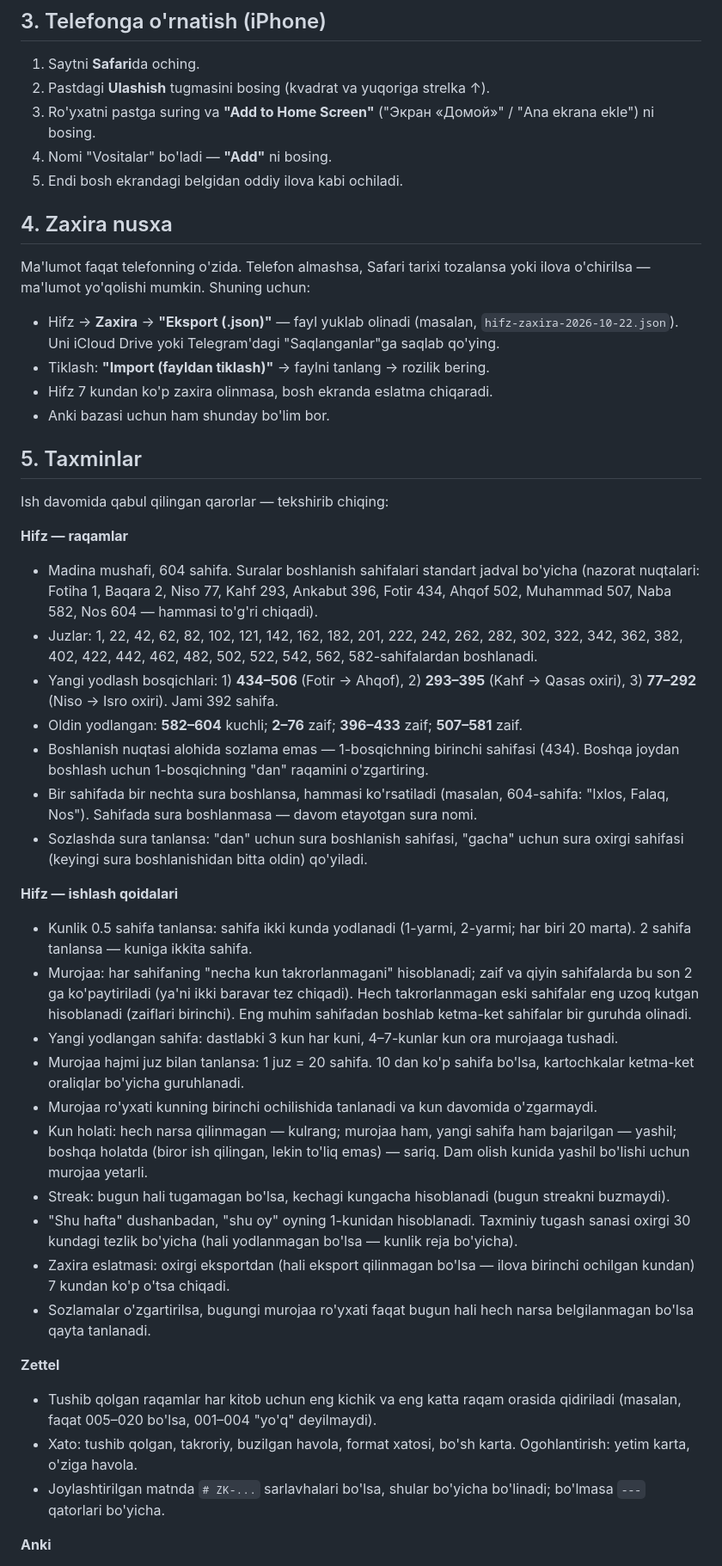
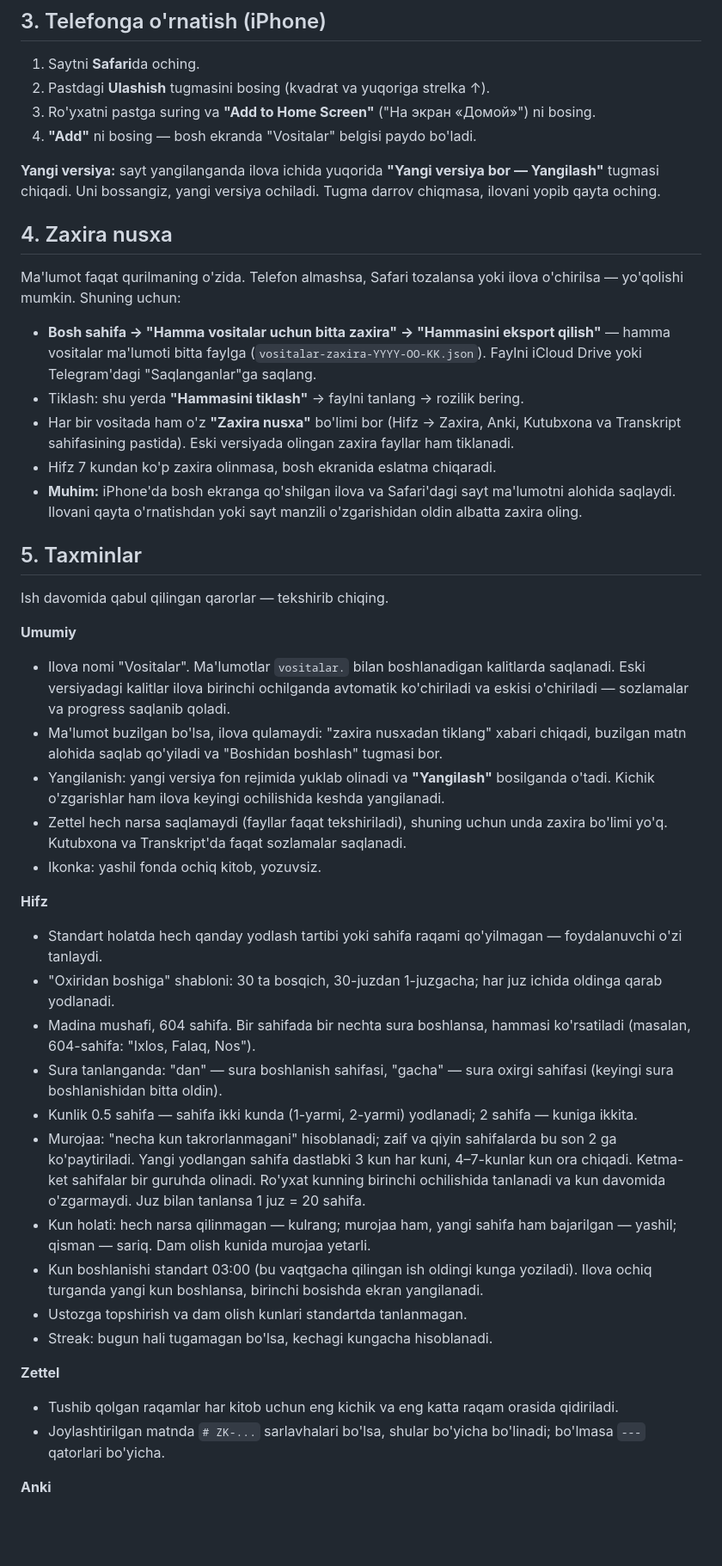
Before and after one commit to Nbeast19/Sodiq-vositalar, a Markdown page: README.md, the part around one of its changes. Shown at 86% size. Drawn GitHub-style; blank space fills up the shorter version.

Commit message:
README umumiy qilib yangilandi
Co-Authored-By: Claude Opus 5.5 <noreply@anthropic.com>
Claude-Session: https://claude.ai/code/session_01GwMF9oNsHXbuExnBm1n44d

```diff
--- a/README.md
+++ b/README.md
@@ -42,47 +46,46 @@ Telefonda (iPhone) va kompyuterda (Mac) ishlaydigan 5 ta oddiy veb-vosita: Qur'o
 
 1. Saytni **Safari**da oching.
 2. Pastdagi **Ulashish** tugmasini bosing (kvadrat va yuqoriga strelka ↑).
-3. Ro'yxatni pastga suring va **"Add to Home Screen"** ("Экран «Домой»" / "Ana ekrana ekle") ni bosing.
-4. Nomi "Vositalar" bo'ladi — **"Add"** ni bosing.
-5. Endi bosh ekrandagi belgidan oddiy ilova kabi ochiladi.
+3. Ro'yxatni pastga suring va **"Add to Home Screen"** ("На экран «Домой»") ni bosing.
+4. **"Add"** ni bosing — bosh ekranda "Vositalar" belgisi paydo bo'ladi.
+
+**Yangi versiya:** sayt yangilanganda ilova ichida yuqorida **"Yangi versiya bor — Yangilash"** tugmasi chiqadi. Uni bossangiz, yangi versiya ochiladi. Tugma darrov chiqmasa, ilovani yopib qayta oching.
 
 ## 4. Zaxira nusxa
 
-Ma'lumot faqat telefonning o'zida. Telefon almashsa, Safari tarixi tozalansa yoki ilova o'chirilsa — ma'lumot yo'qolishi mumkin. Shuning uchun:
+Ma'lumot faqat qurilmaning o'zida. Telefon almashsa, Safari tozalansa yoki ilova o'chirilsa — yo'qolishi mumkin. Shuning uchun:
 
-- Hifz → **Zaxira** → **"Eksport (.json)"** — fayl yuklab olinadi (masalan, `hifz-zaxira-2026-10-22.json`). Uni iCloud Drive yoki Telegram'dagi "Saqlanganlar"ga saqlab qo'ying.
-- Tiklash: **"Import (fayldan tiklash)"** → faylni tanlang → rozilik bering.
-- Hifz 7 kundan ko'p zaxira olinmasa, bosh ekranda eslatma chiqaradi.
-- Anki bazasi uchun ham shunday bo'lim bor.
+- **Bosh sahifa → "Hamma vositalar uchun bitta zaxira" → "Hammasini eksport qilish"** — hamma vositalar ma'lumoti bitta faylga (`vositalar-zaxira-YYYY-OO-KK.json`). Faylni iCloud Drive yoki Telegram'dagi "Saqlanganlar"ga saqlang.
+- Tiklash: shu yerda **"Hammasini tiklash"** → faylni tanlang → rozilik bering.
+- Har bir vositada ham o'z **"Zaxira nusxa"** bo'limi bor (Hifz → Zaxira, Anki, Kutubxona va Transkript sahifasining pastida). Eski versiyada olingan zaxira fayllar ham tiklanadi.
+- Hifz 7 kundan ko'p zaxira olinmasa, bosh ekranida eslatma chiqaradi.
+- **Muhim:** iPhone'da bosh ekranga qo'shilgan ilova va Safari'dagi sayt ma'lumotni alohida saqlaydi. Ilovani qayta o'rnatishdan yoki sayt manzili o'zgarishidan oldin albatta zaxira oling.
 
 ## 5. Taxminlar
 
-Ish davomida qabul qilingan qarorlar — tekshirib chiqing:
+Ish davomida qabul qilingan qarorlar — tekshirib chiqing.
 
-**Hifz — raqamlar**
-- Madina mushafi, 604 sahifa. Suralar boshlanish sahifalari standart jadval bo'yicha (nazorat nuqtalari: Fotiha 1, Baqara 2, Niso 77, Kahf 293, Ankabut 396, Fotir 434, Ahqof 502, Muhammad 507, Naba 582, Nos 604 — hammasi to'g'ri chiqadi).
-- Juzlar: 1, 22, 42, 62, 82, 102, 121, 142, 162, 182, 201, 222, 242, 262, 282, 302, 322, 342, 362, 382, 402, 422, 442, 462, 482, 502, 522, 542, 562, 582-sahifalardan boshlanadi.
-- Yangi yodlash bosqichlari: 1) **434–506** (Fotir → Ahqof), 2) **293–395** (Kahf → Qasas oxiri), 3) **77–292** (Niso → Isro oxiri). Jami 392 sahifa.
-- Oldin yodlangan: **582–604** kuchli; **2–76** zaif; **396–433** zaif; **507–581** zaif.
-- Boshlanish nuqtasi alohida sozlama emas — 1-bosqichning birinchi sahifasi (434). Boshqa joydan boshlash uchun 1-bosqichning "dan" raqamini o'zgartiring.
-- Bir sahifada bir nechta sura boshlansa, hammasi ko'rsatiladi (masalan, 604-sahifa: "Ixlos, Falaq, Nos"). Sahifada sura boshlanmasa — davom etayotgan sura nomi.
-- Sozlashda sura tanlansa: "dan" uchun sura boshlanish sahifasi, "gacha" uchun sura oxirgi sahifasi (keyingi sura boshlanishidan bitta oldin) qo'yiladi.
+**Umumiy**
+- Ilova nomi "Vositalar". Ma'lumotlar `vositalar.` bilan boshlanadigan kalitlarda saqlanadi. Eski versiyadagi kalitlar ilova birinchi ochilganda avtomatik ko'chiriladi va eskisi o'chiriladi — sozlamalar va progress saqlanib qoladi.
+- Ma'lumot buzilgan bo'lsa, ilova qulamaydi: "zaxira nusxadan tiklang" xabari chiqadi, buzilgan matn alohida saqlab qo'yiladi va "Boshidan boshlash" tugmasi bor.
+- Yangilanish: yangi versiya fon rejimida yuklab olinadi va **"Yangilash"** bosilganda o'tadi. Kichik o'zgarishlar ham ilova keyingi ochilishida keshda yangilanadi.
+- Zettel hech narsa saqlamaydi (fayllar faqat tekshiriladi), shuning uchun unda zaxira bo'limi yo'q. Kutubxona va Transkript'da faqat sozlamalar saqlanadi.
+- Ikonka: yashil fonda ochiq kitob, yozuvsiz.
 
-**Hifz — ishlash qoidalari**
-- Kunlik 0.5 sahifa tanlansa: sahifa ikki kunda yodlanadi (1-yarmi, 2-yarmi; har biri 20 marta). 2 sahifa tanlansa — kuniga ikkita sahifa.
-- Murojaa: har sahifaning "necha kun takrorlanmagani" hisoblanadi; zaif va qiyin sahifalarda bu son 2 ga ko'paytiriladi (ya'ni ikki baravar tez chiqadi). Hech takrorlanmagan eski sahifalar eng uzoq kutgan hisoblanadi (zaiflari birinchi). Eng muhim sahifadan boshlab ketma-ket sahifalar bir guruhda olinadi.
-- Yangi yodlangan sahifa: dastlabki 3 kun har kuni, 4–7-kunlar kun ora murojaaga tushadi.
-- Murojaa hajmi juz bilan tanlansa: 1 juz = 20 sahifa. 10 dan ko'p sahifa bo'lsa, kartochkalar ketma-ket oraliqlar bo'yicha guruhlanadi.
-- Murojaa ro'yxati kunning birinchi ochilishida tanlanadi va kun davomida o'zgarmaydi.
-- Kun holati: hech narsa qilinmagan — kulrang; murojaa ham, yangi sahifa ham bajarilgan — yashil; boshqa holatda (biror ish qilingan, lekin to'liq emas) — sariq. Dam olish kunida yashil bo'lishi uchun murojaa yetarli.
-- Streak: bugun hali tugamagan bo'lsa, kechagi kungacha hisoblanadi (bugun streakni buzmaydi).
-- "Shu hafta" dushanbadan, "shu oy" oyning 1-kunidan hisoblanadi. Taxminiy tugash sanasi oxirgi 30 kundagi tezlik bo'yicha (hali yodlanmagan bo'lsa — kunlik reja bo'yicha).
-- Zaxira eslatmasi: oxirgi eksportdan (hali eksport qilinmagan bo'lsa — ilova birinchi ochilgan kundan) 7 kundan ko'p o'tsa chiqadi.
-- Sozlamalar o'zgartirilsa, bugungi murojaa ro'yxati faqat bugun hali hech narsa belgilanmagan bo'lsa qayta tanlanadi.
+**Hifz**
+- Standart holatda hech qanday yodlash tartibi yoki sahifa raqami qo'yilmagan — foydalanuvchi o'zi tanlaydi.
+- "Oxiridan boshiga" shabloni: 30 ta bosqich, 30-juzdan 1-juzgacha; har juz ichida oldinga qarab yodlanadi.
+- Madina mushafi, 604 sahifa. Bir sahifada bir nechta sura boshlansa, hammasi ko'rsatiladi (masalan, 604-sahifa: "Ixlos, Falaq, Nos").
+- Sura tanlanganda: "dan" — sura boshlanish sahifasi, "gacha" — sura oxirgi sahifasi (keyingi sura boshlanishidan bitta oldin).
+- Kunlik 0.5 sahifa — sahifa ikki kunda (1-yarmi, 2-yarmi) yodlanadi; 2 sahifa — kuniga ikkita.
+- Murojaa: "necha kun takrorlanmagani" hisoblanadi; zaif va qiyin sahifalarda bu son 2 ga ko'paytiriladi. Yangi yodlangan sahifa dastlabki 3 kun har kuni, 4–7-kunlar kun ora chiqadi. Ketma-ket sahifalar bir guruhda olinadi. Ro'yxat kunning birinchi ochilishida tanlanadi va kun davomida o'zgarmaydi. Juz bilan tanlansa 1 juz = 20 sahifa.
+- Kun holati: hech narsa qilinmagan — kulrang; murojaa ham, yangi sahifa ham bajarilgan — yashil; qisman — sariq. Dam olish kunida murojaa yetarli.
+- Kun boshlanishi standart 03:00 (bu vaqtgacha qilingan ish oldingi kunga yoziladi). Ilova ochiq turganda yangi kun boshlansa, birinchi bosishda ekran yangilanadi.
+- Ustozga topshirish va dam olish kunlari standartda tanlanmagan.
+- Streak: bugun hali tugamagan bo'lsa, kechagi kungacha hisoblanadi.
 
 **Zettel**
-- Tushib qolgan raqamlar har kitob uchun eng kichik va eng katta raqam orasida qidiriladi (masalan, faqat 005–020 bo'lsa, 001–004 "yo'q" deyilmaydi).
-- Xato: tushib qolgan, takroriy, buzilgan havola, format xatosi, bo'sh karta. Ogohlantirish: yetim karta, o'ziga havola.
+- Tushib qolgan raqamlar har kitob uchun eng kichik va eng katta raqam orasida qidiriladi.
 - Joylashtirilgan matnda `# ZK-...` sarlavhalari bo'lsa, shular bo'yicha bo'linadi; bo'lmasa `---` qatorlari bo'yicha.
 
 **Anki**
```
Also changed, not shown: other parts of README.md (+38 -45 lines).
